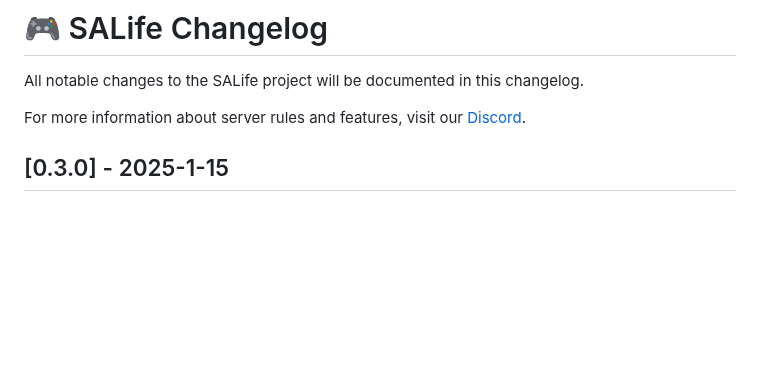
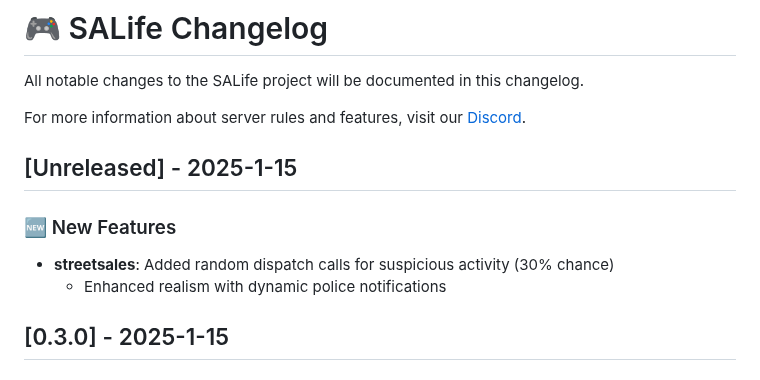
Before and after one commit to SALife-RP/changelog, a Markdown page: docs/CHANGELOG.md, the part around the change. Rendered like a GitHub page; blank space fills up the shorter version.

Commit message:
chore: update CHANGELOG to document new feature for streetsales, introducing random dispatch calls for suspicious activity with dynamic police notifications

```diff
--- a/docs/CHANGELOG.md
+++ b/docs/CHANGELOG.md
@@ -3,6 +3,13 @@
 All notable changes to the SALife project will be documented in this changelog.
 
 For more information about server rules and features, visit our [Discord](https://discord.gg/salife).
+
+## [Unreleased] - 2025-1-15
+
+### 🆕 New Features
+
+- **streetsales**: Added random dispatch calls for suspicious activity (30% chance)
+  - Enhanced realism with dynamic police notifications
 
 ## [0.3.0] - 2025-1-15
 
```
